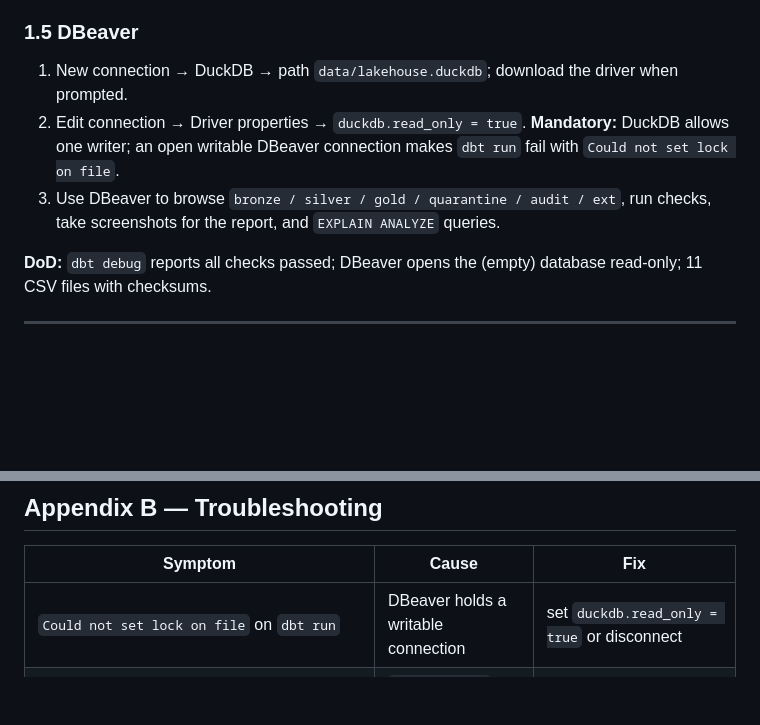
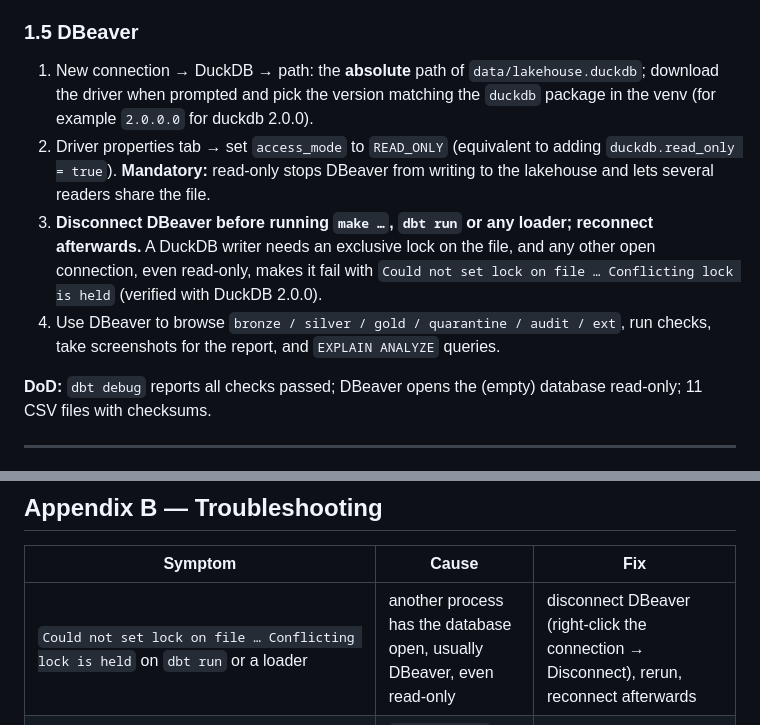
Before and after one commit to haiiyins/retail_multidim_pipeline, a Markdown page: docs/RUNBOOK.md, 2 parts joined by grey strips. GitHub-like rendering; blank space fills up the shorter version.

Commit message:
docs(dbeaver): access_mode=READ_ONLY and disconnect before dbt runs
Read-only does not avoid the lock error: verified with DuckDB 2.0.0 that a
READ_ONLY connection held by another process still makes a read-write open
fail with "Could not set lock on file ... Conflicting lock is held". DBeaver
must be disconnected while make / dbt / the loaders run; read-only stays
mandatory so DBeaver never writes to the lakehouse. Also document the
access_mode property that current DBeaver builds expose directly, and the
driver-version match with the duckdb package.

Refs #3

Co-Authored-By: Claude Fable 5.1 <noreply@anthropic.com>

```diff
--- a/docs/RUNBOOK.md
+++ b/docs/RUNBOOK.md
@@ -60,9 +60,10 @@ pip install -r requirements.txt
 
 ### 1.5 DBeaver
 
-1. New connection → DuckDB → path `data/lakehouse.duckdb`; download the driver when prompted.
-2. Edit connection → Driver properties → `duckdb.read_only = true`. **Mandatory:** DuckDB allows one writer; an open writable DBeaver connection makes `dbt run` fail with `Could not set lock on file`.
-3. Use DBeaver to browse `bronze / silver / gold / quarantine / audit / ext`, run checks, take screenshots for the report, and `EXPLAIN ANALYZE` queries.
+1. New connection → DuckDB → path: the **absolute** path of `data/lakehouse.duckdb`; download the driver when prompted and pick the version matching the `duckdb` package in the venv (for example `2.0.0.0` for duckdb 2.0.0).
+2. Driver properties tab → set `access_mode` to `READ_ONLY` (equivalent to adding `duckdb.read_only = true`). **Mandatory:** read-only stops DBeaver from writing to the lakehouse and lets several readers share the file.
+3. **Disconnect DBeaver before running `make …`, `dbt run` or any loader; reconnect afterwards.** A DuckDB writer needs an exclusive lock on the file, and any other open connection, even read-only, makes it fail with `Could not set lock on file … Conflicting lock is held` (verified with DuckDB 2.0.0).
+4. Use DBeaver to browse `bronze / silver / gold / quarantine / audit / ext`, run checks, take screenshots for the report, and `EXPLAIN ANALYZE` queries.
 
 **DoD:** `dbt debug` reports all checks passed; DBeaver opens the (empty) database read-only; 11 CSV files with checksums.
 
@@ -313,7 +314,7 @@ Submission checklist:
 
 | Symptom | Cause | Fix |
 |---|---|---|
-| `Could not set lock on file` on `dbt run` | DBeaver holds a writable connection | set `duckdb.read_only = true` or disconnect |
+| `Could not set lock on file … Conflicting lock is held` on `dbt run` or a loader | another process has the database open, usually DBeaver, even read-only | disconnect DBeaver (right-click the connection → Disconnect), rerun, reconnect afterwards |
 | Out of memory on a large join | `memory_limit` too high for the machine or `temp_directory` unset | set `memory_limit` to ≈ 60–70 % of RAM; make sure `temp_directory` is writable and has space |
 | Regex extraction returns mostly null | key name or spacing differs in the string | inspect five raw strings, adjust the pattern; compare null rates |
 | `ASOF JOIN` error | exactly one inequality on the time column is allowed; other conditions must be equalities | write `ON a.key = b.key AND a.ts >= b.ts` |
```
Also changed, not shown: README.md (+2 -2 lines).
